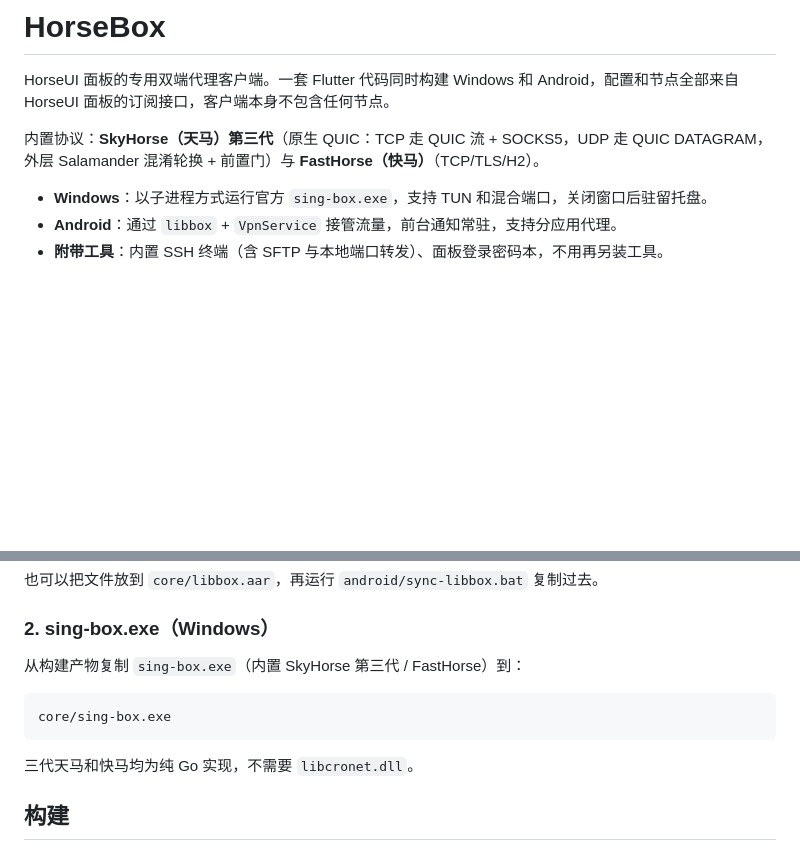
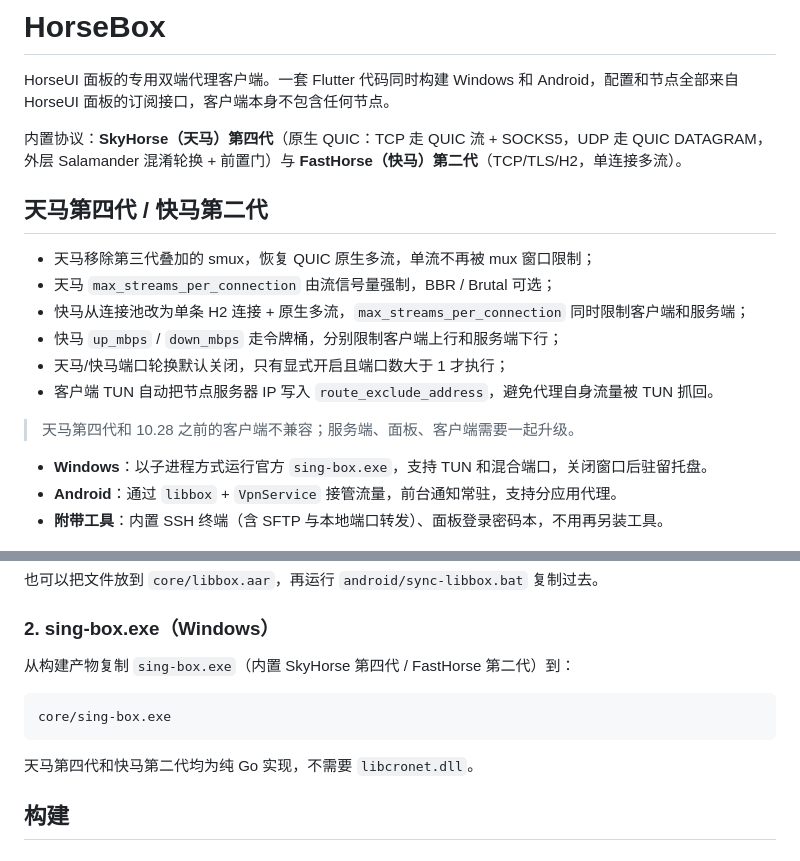
Before and after one commit to SLD-GCB/HorseBox, a Markdown page: README.md, 2 parts joined by grey strips. GitHub-like rendering; blank space fills up the shorter version.

Commit message:
docs: update README for Tianma gen4 / FastHorse gen2

````diff
--- a/README.md
+++ b/README.md
@@ -2,7 +2,18 @@
 
 HorseUI 面板的专用双端代理客户端。一套 Flutter 代码同时构建 Windows 和 Android，配置和节点全部来自 HorseUI 面板的订阅接口，客户端本身不包含任何节点。
 
-内置协议：**SkyHorse（天马）第三代**（原生 QUIC：TCP 走 QUIC 流 + SOCKS5，UDP 走 QUIC DATAGRAM，外层 Salamander 混淆轮换 + 前置门）与 **FastHorse（快马）**（TCP/TLS/H2）。
+内置协议：**SkyHorse（天马）第四代**（原生 QUIC：TCP 走 QUIC 流 + SOCKS5，UDP 走 QUIC DATAGRAM，外层 Salamander 混淆轮换 + 前置门）与 **FastHorse（快马）第二代**（TCP/TLS/H2，单连接多流）。
+
+## 天马第四代 / 快马第二代
+
+- 天马移除第三代叠加的 smux，恢复 QUIC 原生多流，单流不再被 mux 窗口限制；
+- 天马 `max_streams_per_connection` 由流信号量强制，BBR / Brutal 可选；
+- 快马从连接池改为单条 H2 连接 + 原生多流，`max_streams_per_connection` 同时限制客户端和服务端；
+- 快马 `up_mbps` / `down_mbps` 走令牌桶，分别限制客户端上行和服务端下行；
+- 天马/快马端口轮换默认关闭，只有显式开启且端口数大于 1 才执行；
+- 客户端 TUN 自动把节点服务器 IP 写入 `route_exclude_address`，避免代理自身流量被 TUN 抓回。
+
+> 天马第四代和 10.28 之前的客户端不兼容；服务端、面板、客户端需要一起升级。
 
 - **Windows**：以子进程方式运行官方 `sing-box.exe`，支持 TUN 和混合端口，关闭窗口后驻留托盘。
 - **Android**：通过 `libbox` + `VpnService` 接管流量，前台通知常驻，支持分应用代理。
@@ -76,13 +87,13 @@ UI/android/app/libs/libbox.aar
 
 ### 2. sing-box.exe（Windows）
 
-从构建产物复制 `sing-box.exe`（内置 SkyHorse 第三代 / FastHorse）到：
+从构建产物复制 `sing-box.exe`（内置 SkyHorse 第四代 / FastHorse 第二代）到：
 
 ```
 core/sing-box.exe
 ```
 
-三代天马和快马均为纯 Go 实现，不需要 `libcronet.dll`。
+天马第四代和快马第二代均为纯 Go 实现，不需要 `libcronet.dll`。
 
 ## 构建
 
````
